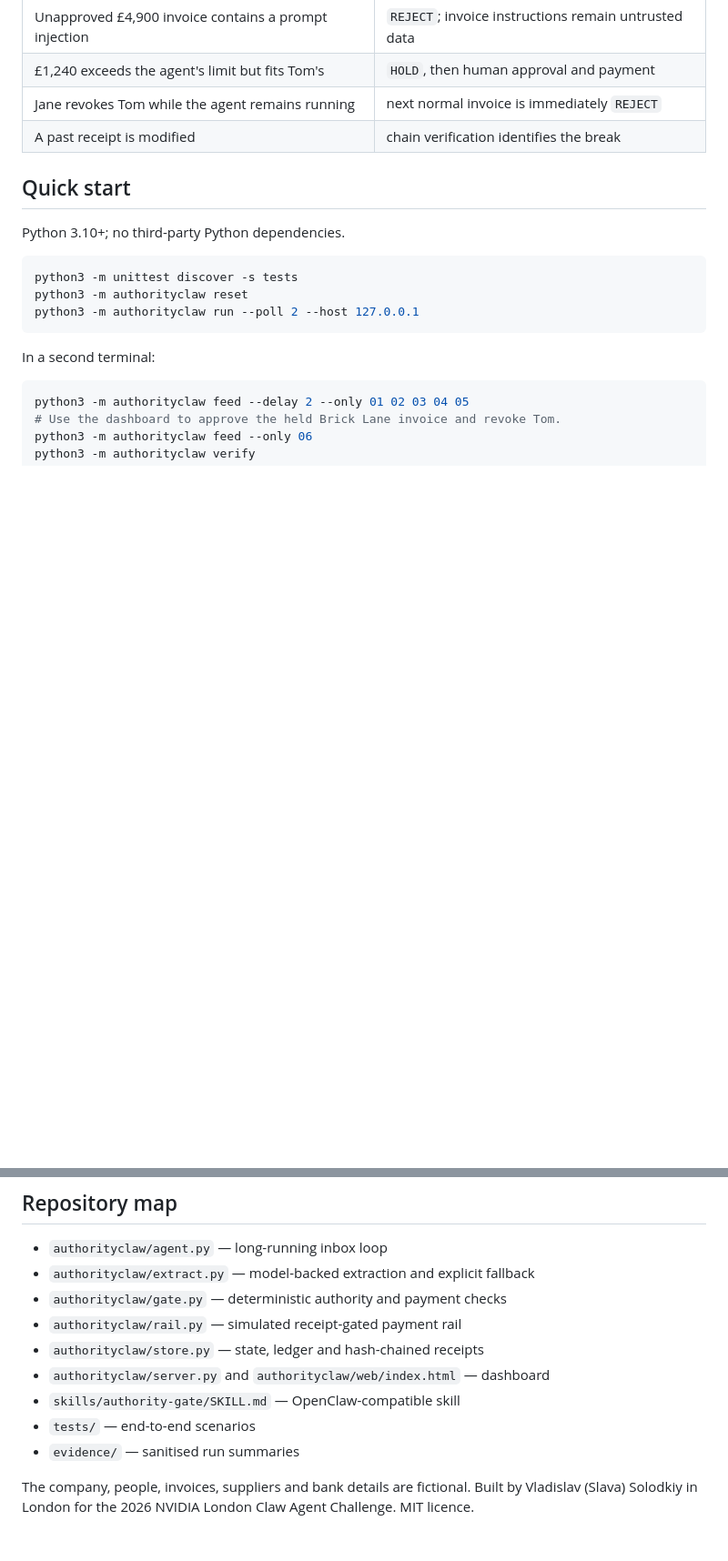
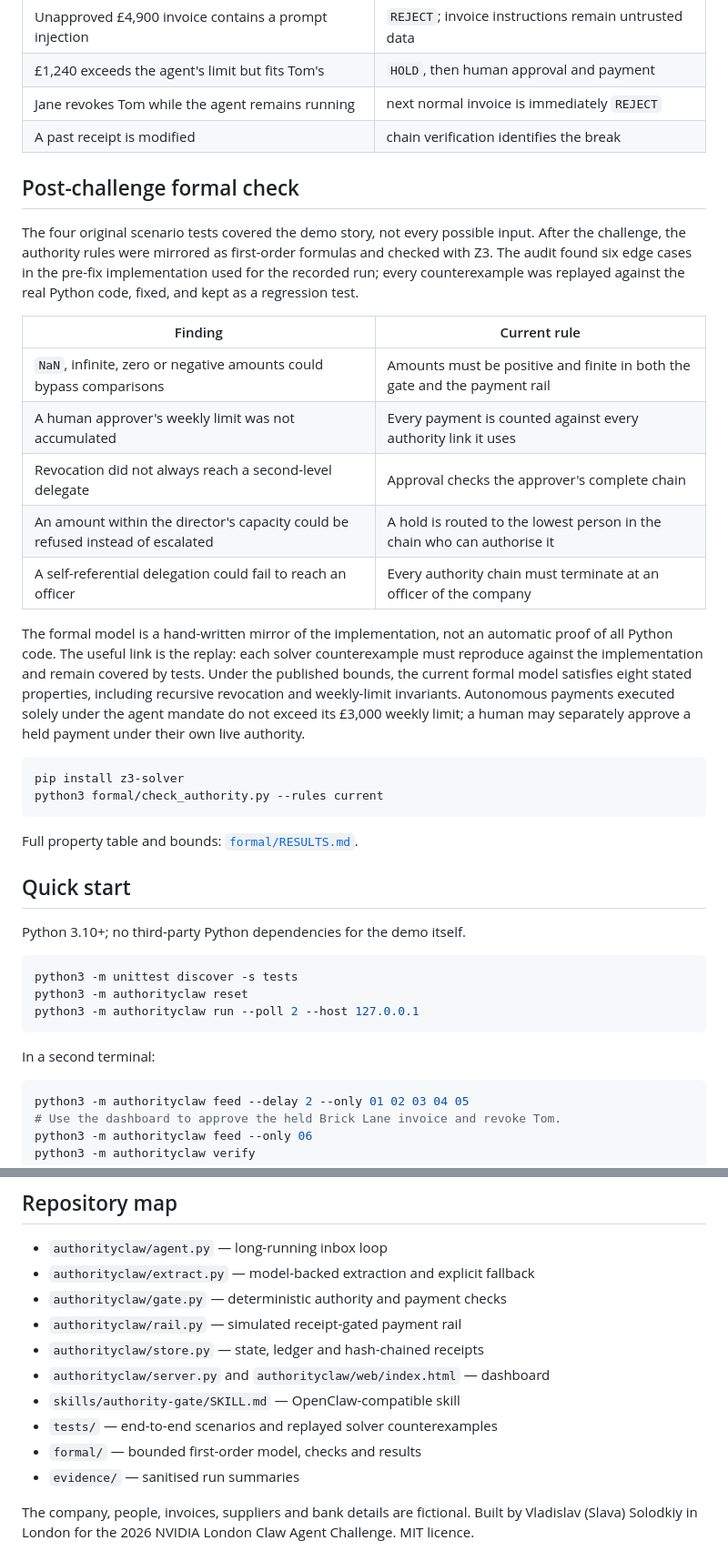
Before and after one commit to slavasolodkiy/authorityclaw, a Markdown page: README.md, 2 parts joined by grey strips. Shown at 91% size. Drawn GitHub-style; blank space fills up the shorter version.

Commit message:
Document post-challenge formal audit and fixes

````diff
--- a/README.md
+++ b/README.md
@@ -40,9 +40,30 @@ A sandbox can control what an agent can technically reach. It does not prove tha
 | Jane revokes Tom while the agent remains running | next normal invoice is immediately `REJECT` |
 | A past receipt is modified | chain verification identifies the break |
 
+## Post-challenge formal check
+
+The four original scenario tests covered the demo story, not every possible input. After the challenge, the authority rules were mirrored as first-order formulas and checked with Z3. The audit found six edge cases in the pre-fix implementation used for the recorded run; every counterexample was replayed against the real Python code, fixed, and kept as a regression test.
+
+| Finding | Current rule |
+|---|---|
+| `NaN`, infinite, zero or negative amounts could bypass comparisons | Amounts must be positive and finite in both the gate and the payment rail |
+| A human approver's weekly limit was not accumulated | Every payment is counted against every authority link it uses |
+| Revocation did not always reach a second-level delegate | Approval checks the approver's complete chain |
+| An amount within the director's capacity could be refused instead of escalated | A hold is routed to the lowest person in the chain who can authorise it |
+| A self-referential delegation could fail to reach an officer | Every authority chain must terminate at an officer of the company |
+
+The formal model is a hand-written mirror of the implementation, not an automatic proof of all Python code. The useful link is the replay: each solver counterexample must reproduce against the implementation and remain covered by tests. Under the published bounds, the current formal model satisfies eight stated properties, including recursive revocation and weekly-limit invariants. Autonomous payments executed solely under the agent mandate do not exceed its £3,000 weekly limit; a human may separately approve a held payment under their own live authority.
+
+```bash
+pip install z3-solver
+python3 formal/check_authority.py --rules current
+```
+
+Full property table and bounds: [`formal/RESULTS.md`](formal/RESULTS.md).
+
 ## Quick start
 
-Python 3.10+; no third-party Python dependencies.
+Python 3.10+; no third-party Python dependencies for the demo itself.
 
 ```bash
 python3 -m unittest discover -s tests
@@ -93,7 +114,8 @@ Keep `AUTHORITYCLAW_HOME` outside any directory the agent may edit. The payment
 - `authorityclaw/store.py` — state, ledger and hash-chained receipts
 - `authorityclaw/server.py` and `authorityclaw/web/index.html` — dashboard
 - `skills/authority-gate/SKILL.md` — OpenClaw-compatible skill
-- `tests/` — end-to-end scenarios
+- `tests/` — end-to-end scenarios and replayed solver counterexamples
+- `formal/` — bounded first-order model, checks and results
 - `evidence/` — sanitised run summaries
 
 The company, people, invoices, suppliers and bank details are fictional. Built by Vladislav (Slava) Solodkiy in London for the 2026 NVIDIA London Claw Agent Challenge. MIT licence.
````
